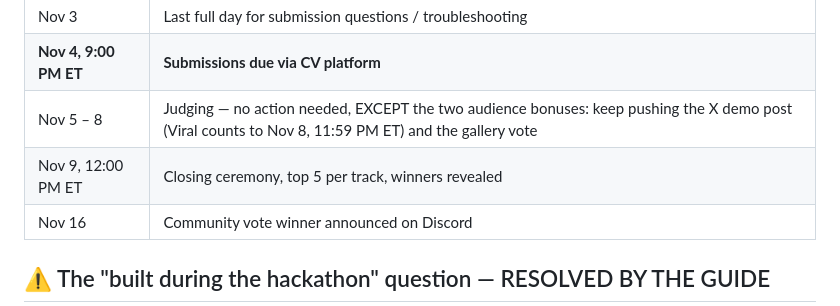
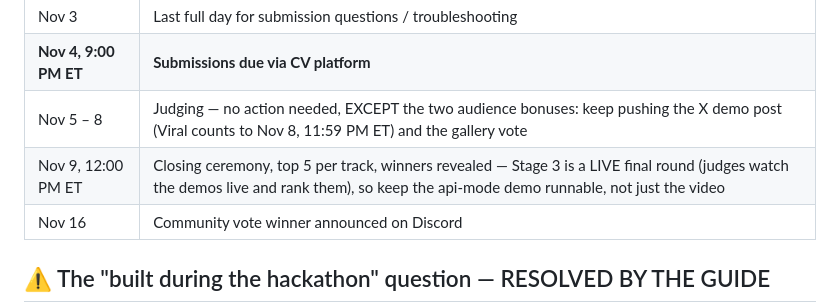
Before and after one commit to Mukeshreddy3/phantom-inventory-hunter, a Markdown page: SUBMISSION.md, the part around the change. Rendered like a GitHub page.

Commit message:
Judging stages: Stage 3 live final round Nov 9 — keep live demo runnable

```diff
--- a/SUBMISSION.md
+++ b/SUBMISSION.md
@@ -135,7 +135,7 @@ accuracy, $0.00 spend.
 | Nov 3 | Last full day for submission questions / troubleshooting |
 | **Nov 4, 9:00 PM ET** | **Submissions due via CV platform** |
 | Nov 5 – 8 | Judging — no action needed, EXCEPT the two audience bonuses: keep pushing the X demo post (Viral counts to Nov 8, 11:59 PM ET) and the gallery vote |
-| Nov 9, 12:00 PM ET | Closing ceremony, top 5 per track, winners revealed |
+| Nov 9, 12:00 PM ET | Closing ceremony, top 5 per track, winners revealed — Stage 3 is a LIVE final round (judges watch the demos live and rank them), so keep the api-mode demo runnable, not just the video |
 | Nov 16 | Community vote winner announced on Discord |
 
 ## ⚠️ The "built during the hackathon" question — RESOLVED BY THE GUIDE
```
